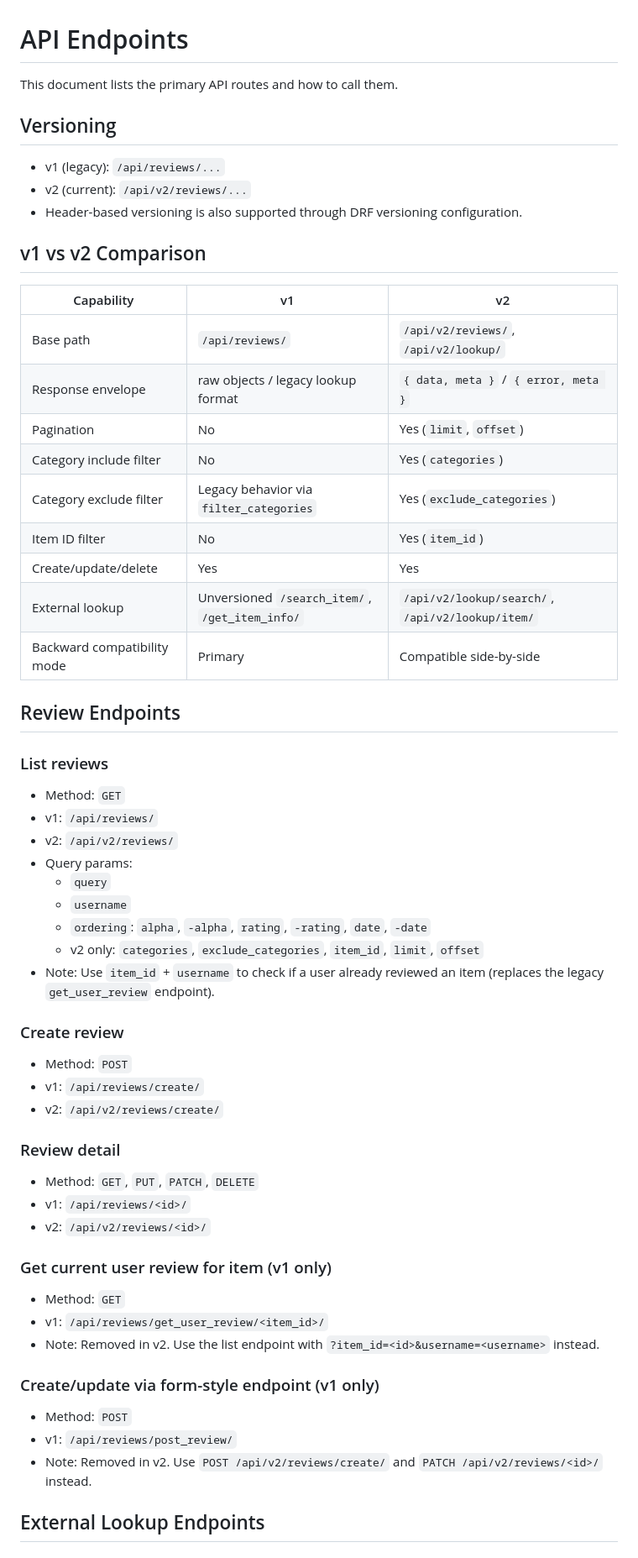
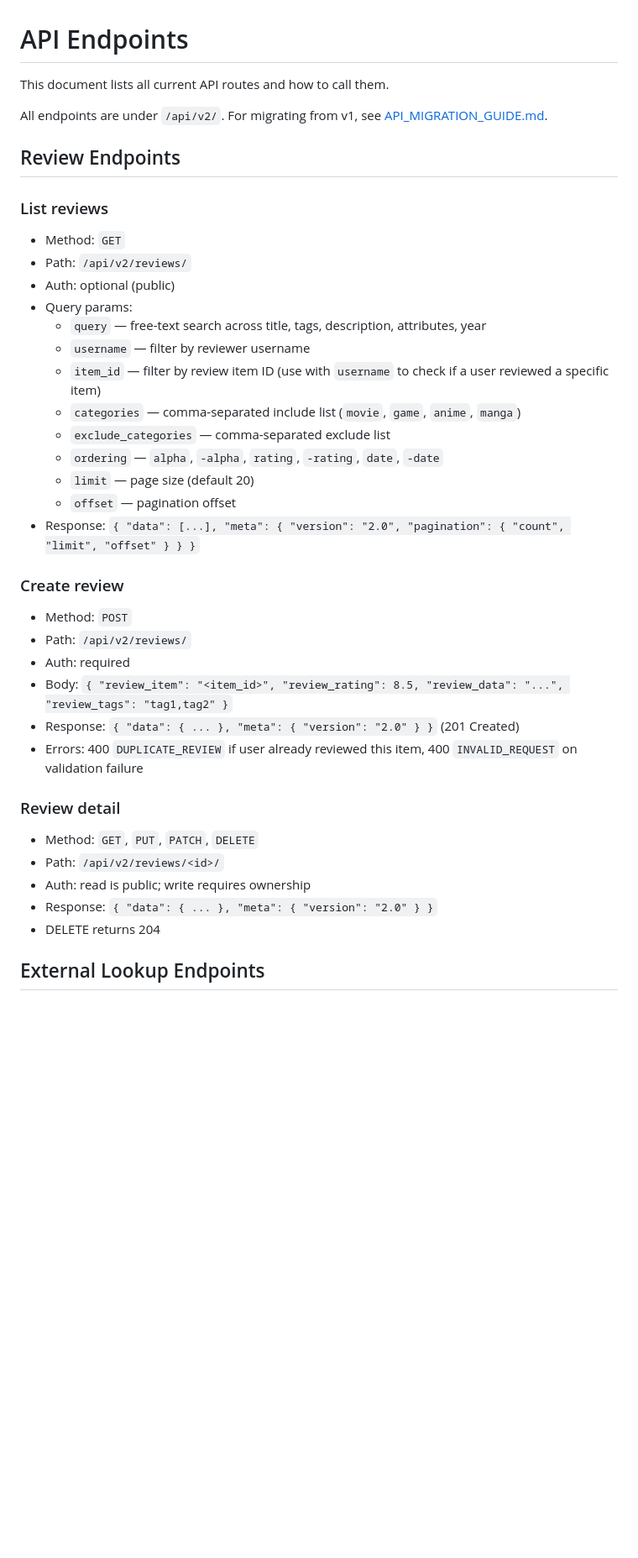
Before and after one commit to batman-nair/CriticApp, a Markdown page: docs/API_ENDPOINTS.md, the part around one of its changes. Shown at 84% size. Rendered like a GitHub page; blank space fills up the shorter version.

Commit message:
Update endpoints doc and migration guide

```diff
--- a/docs/API_ENDPOINTS.md
+++ b/docs/API_ENDPOINTS.md
@@ -1,59 +1,40 @@
 # API Endpoints
 
-This document lists the primary API routes and how to call them.
+This document lists all current API routes and how to call them.
 
-## Versioning
-
-- v1 (legacy): `/api/reviews/...`
-- v2 (current): `/api/v2/reviews/...`
-- Header-based versioning is also supported through DRF versioning configuration.
-
-## v1 vs v2 Comparison
-
-| Capability | v1 | v2 |
-| --- | --- | --- |
-| Base path | `/api/reviews/` | `/api/v2/reviews/`, `/api/v2/lookup/` |
-| Response envelope | raw objects / legacy lookup format | `{ data, meta }` / `{ error, meta }` |
-| Pagination | No | Yes (`limit`, `offset`) |
-| Category include filter | No | Yes (`categories`) |
-| Category exclude filter | Legacy behavior via `filter_categories` | Yes (`exclude_categories`) |
-| Item ID filter | No | Yes (`item_id`) |
-| Create/update/delete | Yes | Yes |
-| External lookup | Unversioned `/search_item/`, `/get_item_info/` | `/api/v2/lookup/search/`, `/api/v2/lookup/item/` |
-| Backward compatibility mode | Primary | Compatible side-by-side |
+All endpoints are under `/api/v2/`. For migrating from v1, see [API_MIGRATION_GUIDE.md](API_MIGRATION_GUIDE.md).
 
 ## Review Endpoints
 
 ### List reviews
 - Method: `GET`
-- v1: `/api/reviews/`
-- v2: `/api/v2/reviews/`
+- Path: `/api/v2/reviews/`
+- Auth: optional (public)
 - Query params:
-  - `query`
-  - `username`
-  - `ordering`: `alpha`, `-alpha`, `rating`, `-rating`, `date`, `-date`
-  - v2 only: `categories`, `exclude_categories`, `item_id`, `limit`, `offset`
-- Note: Use `item_id` + `username` to check if a user already reviewed an item (replaces the legacy `get_user_review` endpoint).
+  - `query` — free-text search across title, tags, description, attributes, year
+  - `username` — filter by reviewer username
+  - `item_id` — filter by review item ID (use with `username` to check if a user reviewed a specific item)
+  - `categories` — comma-separated include list (`movie`, `game`, `anime`, `manga`)
+  - `exclude_categories` — comma-separated exclude list
+  - `ordering` — `alpha`, `-alpha`, `rating`, `-rating`, `date`, `-date`
+  - `limit` — page size (default 20)
+  - `offset` — pagination offset
+- Response: `{ "data": [...], "meta": { "version": "2.0", "pagination": { "count", "limit", "offset" } } }`
 
 ### Create review
 - Method: `POST`
-- v1: `/api/reviews/create/`
-- v2: `/api/v2/reviews/create/`
+- Path: `/api/v2/reviews/`
+- Auth: required
+- Body: `{ "review_item": "<item_id>", "review_rating": 8.5, "review_data": "...", "review_tags": "tag1,tag2" }`
+- Response: `{ "data": { ... }, "meta": { "version": "2.0" } }` (201 Created)
+- Errors: 400 `DUPLICATE_REVIEW` if user already reviewed this item, 400 `INVALID_REQUEST` on validation failure
 
 ### Review detail
 - Method: `GET`, `PUT`, `PATCH`, `DELETE`
-- v1: `/api/reviews/<id>/`
-- v2: `/api/v2/reviews/<id>/`
-
-### Get current user review for item (v1 only)
-- Method: `GET`
-- v1: `/api/reviews/get_user_review/<item_id>/`
-- Note: Removed in v2. Use the list endpoint with `?item_id=<id>&username=<username>` instead.
-
-### Create/update via form-style endpoint (v1 only)
-- Method: `POST`
-- v1: `/api/reviews/post_review/`
-- Note: Removed in v2. Use `POST /api/v2/reviews/create/` and `PATCH /api/v2/reviews/<id>/` instead.
+- Path: `/api/v2/reviews/<id>/`
+- Auth: read is public; write requires ownership
+- Response: `{ "data": { ... }, "meta": { "version": "2.0" } }`
+- DELETE returns 204
 
 ## External Lookup Endpoints
 
```
Also changed, not shown: other parts of docs/API_ENDPOINTS.md (+42 -26 lines), docs/API_MIGRATION_GUIDE.md (added, +233 -0 lines).
